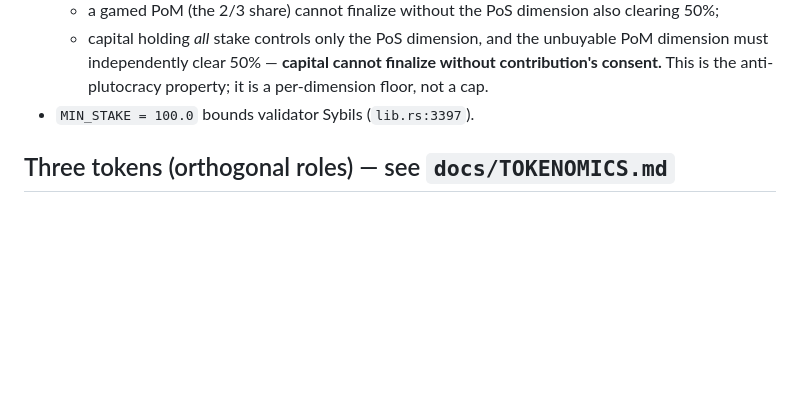
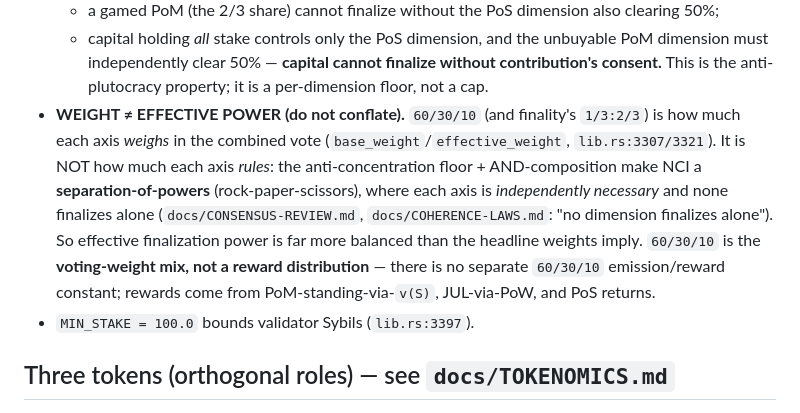
Before and after one commit to WGlynn/noesis, a Markdown page: ARCHITECTURE.md, the part around the change. Rendered like a GitHub page; blank space fills up the shorter version.

Commit message:
docs(ARCHITECTURE): weight ≠ effective power — 60/30/10 is the voting-weight mix, not a reward distribution
Hardens the anti-hallucination KB on the exact distinction that caused a 2026-06-29 clarification: 60/30/10 (and finality 1/3:2/3) is how much each axis WEIGHS (base_weight/effective_weight), not how much it RULES. Anti-concentration floor + AND-composition make NCI a separation-of-powers (no dimension finalizes alone), so effective finalization power is far more balanced than the headline weights. No separate 60/30/10 reward constant exists; rewards = PoM-standing/JUL/PoS.

Co-Authored-By: Claude Opus 4.8 (1M context) <noreply@anthropic.com>

```diff
--- a/ARCHITECTURE.md
+++ b/ARCHITECTURE.md
@@ -53,6 +53,14 @@ Two different weightings. Quoting one for the other is the 2026-06-29 hallucinat
   - capital holding *all* stake controls only the PoS dimension, and the unbuyable PoM
     dimension must independently clear 50% — **capital cannot finalize without contribution's
     consent.** This is the anti-plutocracy property; it is a per-dimension floor, not a cap.
+- **WEIGHT ≠ EFFECTIVE POWER (do not conflate).** `60/30/10` (and finality's `1/3:2/3`) is how much
+  each axis *weighs* in the combined vote (`base_weight`/`effective_weight`, `lib.rs:3307/3321`). It is
+  NOT how much each axis *rules*: the anti-concentration floor + AND-composition make NCI a
+  **separation-of-powers** (rock-paper-scissors), where each axis is *independently necessary* and none
+  finalizes alone (`docs/CONSENSUS-REVIEW.md`, `docs/COHERENCE-LAWS.md`: "no dimension finalizes alone").
+  So effective finalization power is far more balanced than the headline weights imply. `60/30/10` is the
+  **voting-weight mix, not a reward distribution** — there is no separate `60/30/10` emission/reward
+  constant; rewards come from PoM-standing-via-`v(S)`, JUL-via-PoW, and PoS returns.
 - `MIN_STAKE = 100.0` bounds validator Sybils (`lib.rs:3397`).
 
 ## Three tokens (orthogonal roles) — see `docs/TOKENOMICS.md`
```
